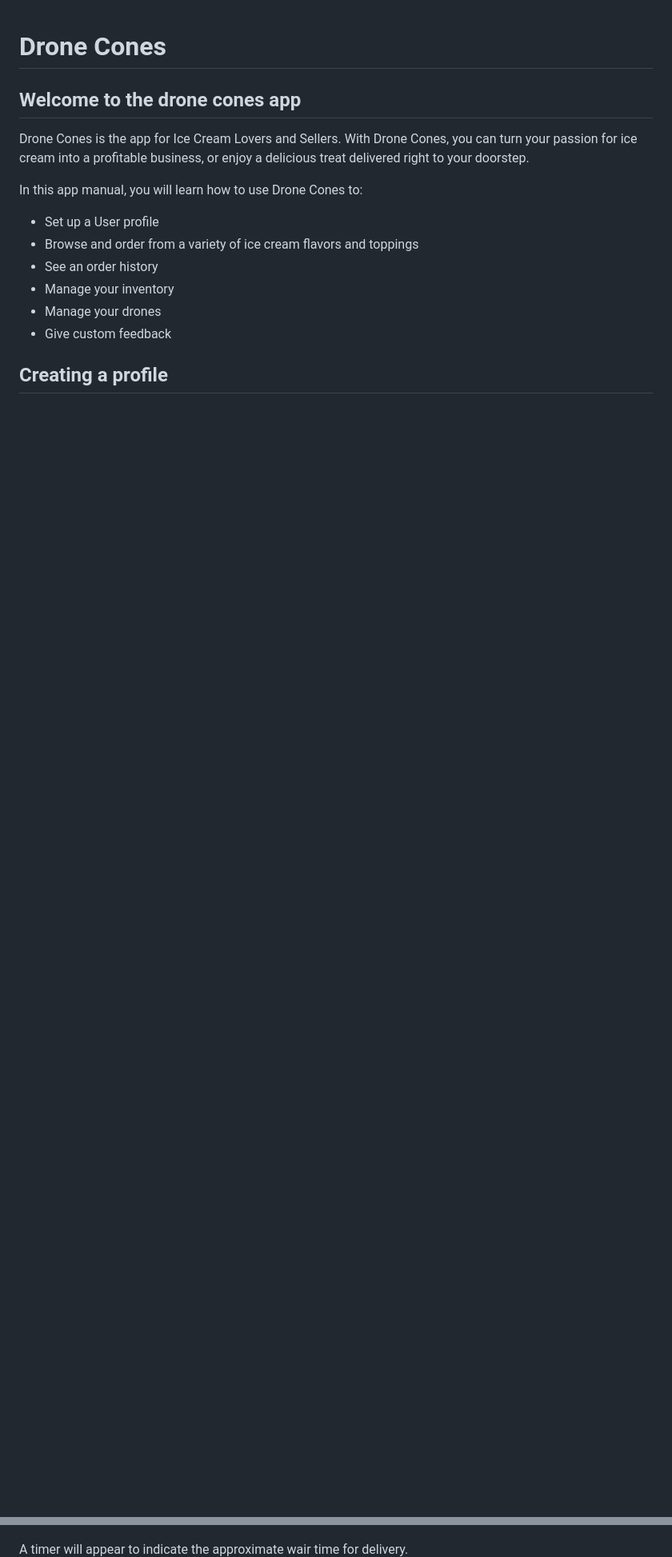
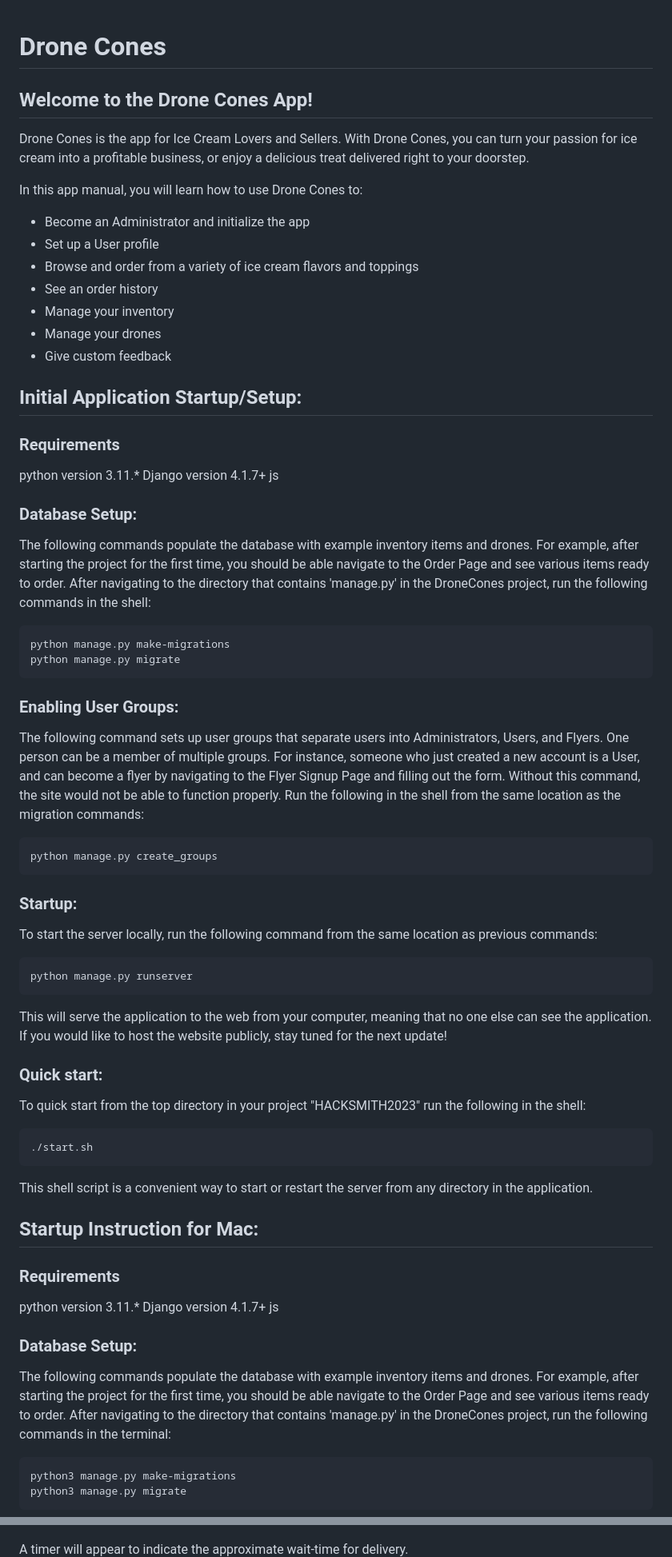
Before and after one commit to Darkmono112/Hacksmith2023, a Markdown page: App_Docs/UserManual.md, 2 parts joined by grey strips. Shown at 80% size. GitHub-like rendering; blank space fills up the shorter version.

Commit message:
Update UserManual.md
Combined Setup.md and UserManual.md into one document

````diff
--- a/App_Docs/UserManual.md
+++ b/App_Docs/UserManual.md
@@ -1,10 +1,11 @@
 # Drone Cones
-## Welcome to the drone cones app
+## Welcome to the Drone Cones App!
 Drone Cones is the app for Ice Cream Lovers and Sellers.
 With Drone Cones, you can turn your passion for ice cream into a profitable business, or enjoy a delicious treat delivered right to your doorstep.
 
 In this app manual, you will learn how to use Drone Cones to:
 
+* Become an Administrator and initialize the app
 * Set up a User profile
 * Browse and order from a variety of ice cream flavors and toppings
 * See an order history
@@ -12,4 +13,55 @@ In this app manual, you will learn how to use Drone Cones to:
 * Manage your drones
 * Give custom feedback
 
-## Creating a profile
+## Initial Application Startup/Setup:
+
+### Requirements
+python version 3.11.*
+Django version 4.1.7+
+js
+
+### Database Setup:
+The following commands populate the database with example inventory items and drones.  For example, after starting the project for the first time, you should be able navigate to the Order Page and see various items ready to order. After navigating to the directory that
+contains 'manage.py' in the DroneCones project, run the following commands in the shell:
+```shell
+python manage.py make-migrations
+python manage.py migrate
+```
+
+### Enabling User Groups:
+
+The following command sets up user groups that separate users into Administrators, Users, and Flyers. One person can be a member of multiple
+groups.  For instance, someone who just created a new account is a User, and can become a flyer by navigating to the Flyer Signup Page and filling out the form.  Without this command, the site would not be able to function properly.  Run the following in the shell from the same location as the migration commands:
+```shell
+python manage.py create_groups
+```
+
+### Startup:
+To start the server locally, run the following command from the same location as previous commands:
+```shell
+python manage.py runserver
+```
+This will serve the application to the web from your computer, meaning that no one else can see the application. If you would like to host the website publicly, stay tuned for the next update!
+### Quick start:
+To quick start from the top directory in your project "HACKSMITH2023" run the following in the shell:
+```shell
+./start.sh
+```
+
+This shell script is a convenient way to start or restart the server from any directory in the application.
+
+## Startup Instruction for Mac:
+
+### Requirements
+python version 3.11.*
+Django version 4.1.7+
+js
+
+### Database Setup:
+The following commands populate the database with example inventory items and drones.  For example, after starting the project for the first time, you should be able navigate to the Order Page and see various items ready to order. After navigating to the directory that
+contains 'manage.py' in the DroneCones project, run the following commands in the terminal:
+```terminal
+python3 manage.py make-migrations
+python3 manage.py migrate
+```
+
@@ -38,7 +108,7 @@ You may add more cones to your order by selecting " + Add Another Item". When yo
 Fill out each section of the forum and select checkout to finish your order
 ![Checkout](./img/checkout.png)
 
-A timer will appear to indicate the approximate wair time for delivery.
+A timer will appear to indicate the approximate wait-time for delivery.
 ![Delivery](./img/orderTrack.png)
 
 
````
Also changed, not shown: other parts of App_Docs/UserManual.md (+24 -6 lines).
